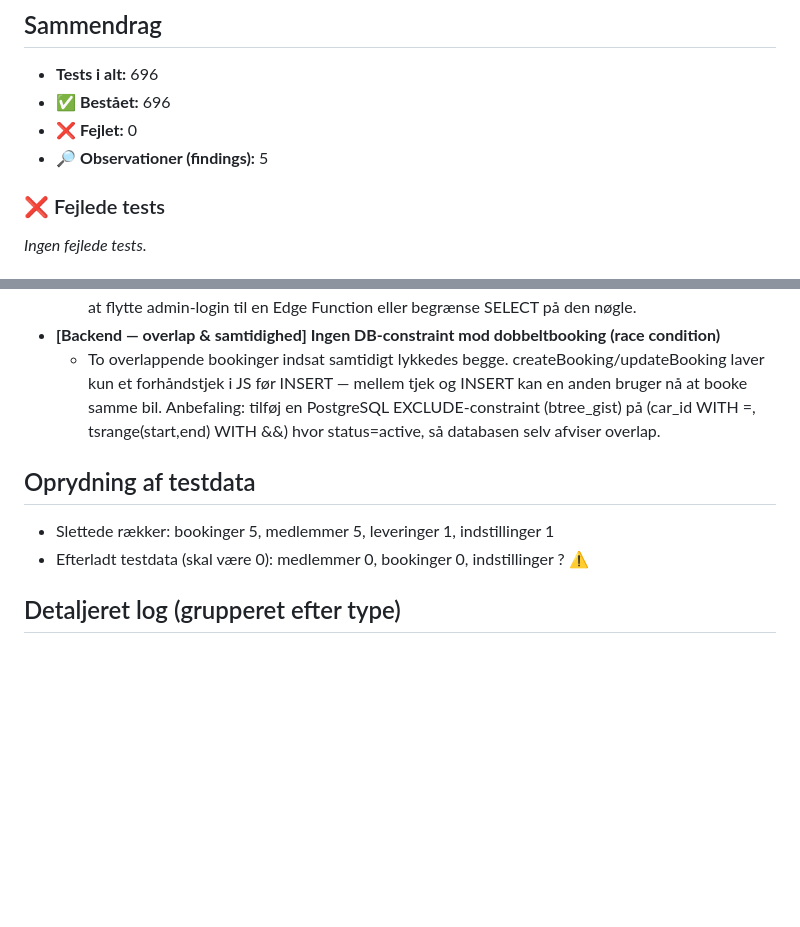
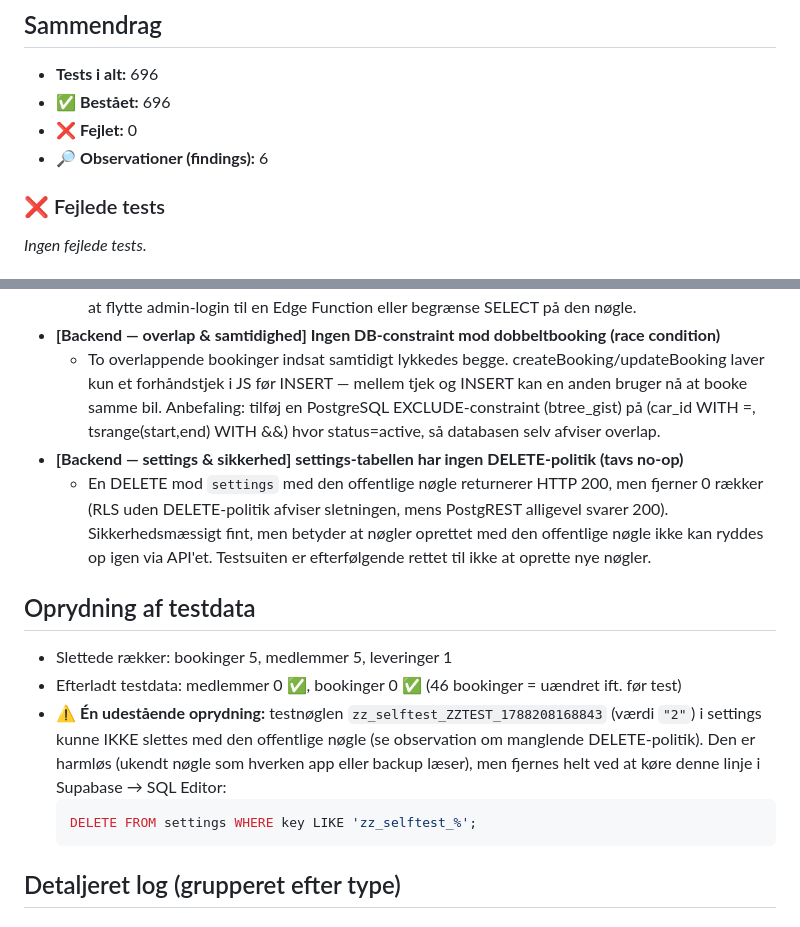
Before and after one commit to jxrgen/bilbooking, a Markdown page: TEST-LOG.md, 2 parts joined by grey strips. GitHub-like rendering; blank space fills up the shorter version.

Commit message:
Testlog: tilføj observation om manglende DELETE-politik + udestående oprydning [skip ci]
Co-Authored-By: Claude Opus 4.8 <noreply@anthropic.com>
Claude-Session: https://claude.ai/code/session_014Eao9iMzbR5DvJJe3zcvDW

````diff
--- a/TEST-LOG.md
+++ b/TEST-LOG.md
@@ -8,7 +8,7 @@
 - **Tests i alt:** 696
 - ✅ **Bestået:** 696
 - ❌ **Fejlet:** 0
-- 🔎 **Observationer (findings):** 5
+- 🔎 **Observationer (findings):** 6
 
 ### ❌ Fejlede tests
 
@@ -26,11 +26,17 @@ _Ingen fejlede tests._
   - SELECT-politikken tillader anon at læse alle settings, inkl. admin_password-hash/-værdi. Overvej at flytte admin-login til en Edge Function eller begrænse SELECT på den nøgle.
 - **[Backend — overlap & samtidighed] Ingen DB-constraint mod dobbeltbooking (race condition)**
   - To overlappende bookinger indsat samtidigt lykkedes begge. createBooking/updateBooking laver kun et forhåndstjek i JS før INSERT — mellem tjek og INSERT kan en anden bruger nå at booke samme bil. Anbefaling: tilføj en PostgreSQL EXCLUDE-constraint (btree_gist) på (car_id WITH =, tsrange(start,end) WITH &&) hvor status=active, så databasen selv afviser overlap.
+- **[Backend — settings & sikkerhed] settings-tabellen har ingen DELETE-politik (tavs no-op)**
+  - En DELETE mod `settings` med den offentlige nøgle returnerer HTTP 200, men fjerner 0 rækker (RLS uden DELETE-politik afviser sletningen, mens PostgREST alligevel svarer 200). Sikkerhedsmæssigt fint, men betyder at nøgler oprettet med den offentlige nøgle ikke kan ryddes op igen via API'et. Testsuiten er efterfølgende rettet til ikke at oprette nye nøgler.
 
 ## Oprydning af testdata
 
-- Slettede rækker: bookinger 5, medlemmer 5, leveringer 1, indstillinger 1
-- Efterladt testdata (skal være 0): medlemmer 0, bookinger 0, indstillinger ? ⚠️
+- Slettede rækker: bookinger 5, medlemmer 5, leveringer 1
+- Efterladt testdata: medlemmer 0 ✅, bookinger 0 ✅ (46 bookinger = uændret ift. før test)
+- ⚠️ **Én udestående oprydning:** testnøglen `zz_selftest_ZZTEST_1788208168843` (værdi `"2"`) i settings kunne IKKE slettes med den offentlige nøgle (se observation om manglende DELETE-politik). Den er harmløs (ukendt nøgle som hverken app eller backup læser), men fjernes helt ved at køre denne linje i Supabase → SQL Editor:
+  ```sql
+  DELETE FROM settings WHERE key LIKE 'zz_selftest_%';
+  ```
 
 ## Detaljeret log (grupperet efter type)
 
````
